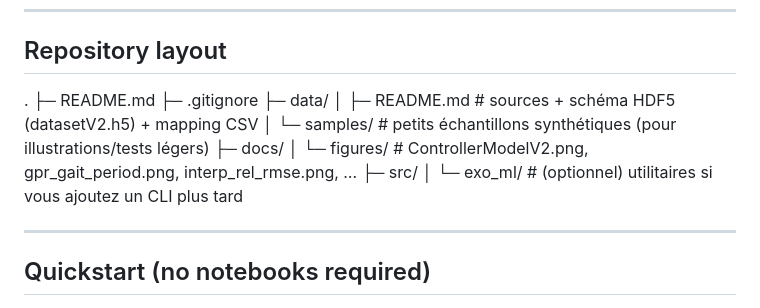
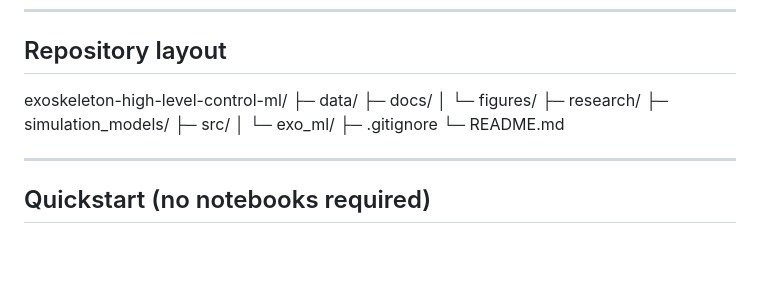
Before and after one commit to AidenPQ/exoskeleton-high-level-control-ml, a Markdown page: README.md, the part around the change. Drawn GitHub-style; blank space fills up the shorter version.

```diff
--- a/README.md
+++ b/README.md
@@ -23,16 +23,17 @@ This repository shares a clean **project structure**, **data instructions**, and
 
 ## Repository layout
 
-.
-├─ README.md
+exoskeleton-high-level-control-ml/
+├─ data/
+├─ docs/
+│  └─ figures/
+├─ research/
+├─ simulation_models/
+├─ src/
+│  └─ exo_ml/
 ├─ .gitignore
-├─ data/
-│ ├─ README.md # sources + schéma HDF5 (datasetV2.h5) + mapping CSV
-│ └─ samples/ # petits échantillons synthétiques (pour illustrations/tests légers)
-├─ docs/
-│ └─ figures/ # ControllerModelV2.png, gpr_gait_period.png, interp_rel_rmse.png, …
-├─ src/
-│ └─ exo_ml/ # (optionnel) utilitaires si vous ajoutez un CLI plus tard
+└─ README.md
+
 
 
 
```
